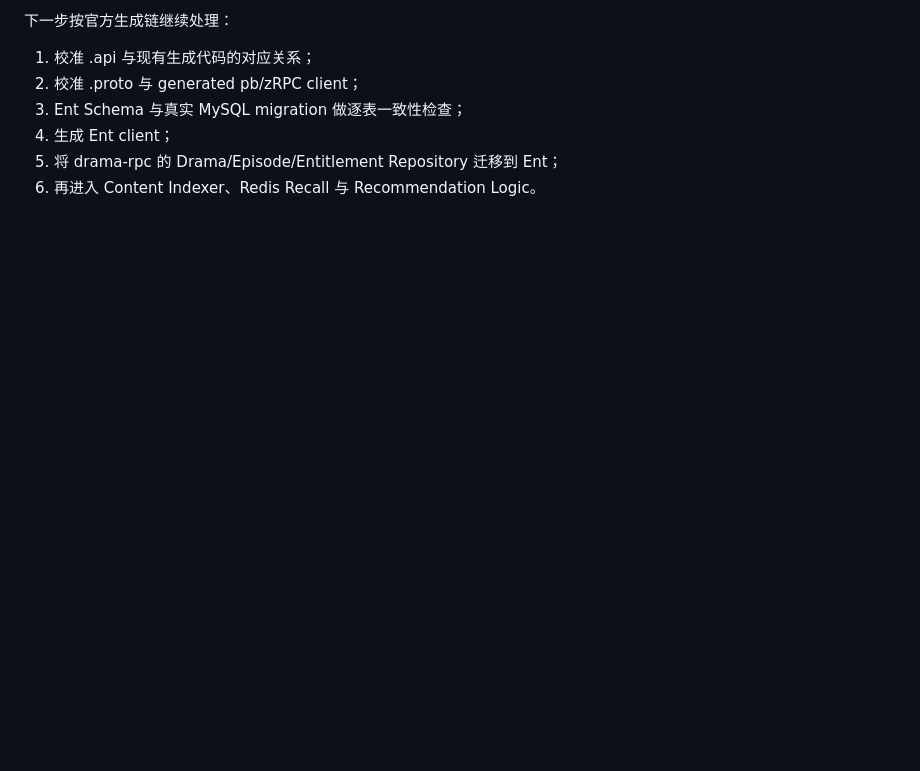
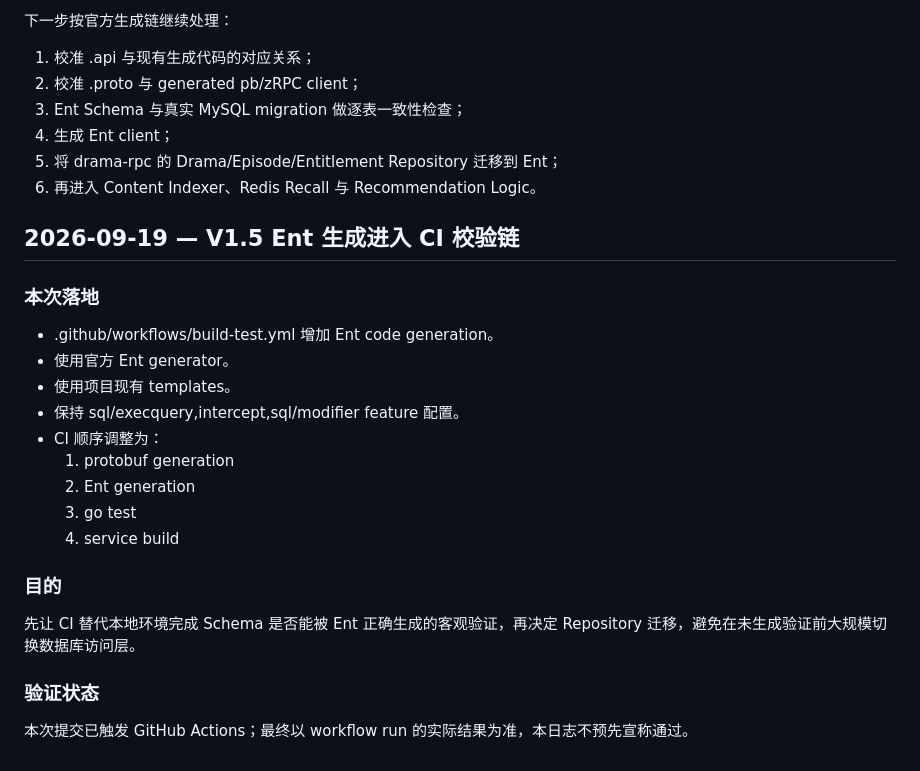
Before and after one commit to jackjie20162/short-drama-recommend, a Markdown page: docs/14-development-log.md, the part around the change. Rendered like a GitHub page; blank space fills up the shorter version.

Commit message:
document Ent CI generation validation

```diff
--- a/docs/14-development-log.md
+++ b/docs/14-development-log.md
@@ -172,3 +172,26 @@ RecommendationFeature
 4. 生成 Ent client；
 5. 将 drama-rpc 的 Drama/Episode/Entitlement Repository 迁移到 Ent；
 6. 再进入 Content Indexer、Redis Recall 与 Recommendation Logic。
+
+
+## 2026-09-19 — V1.5 Ent 生成进入 CI 校验链
+
+### 本次落地
+
+- .github/workflows/build-test.yml 增加 Ent code generation。
+- 使用官方 Ent generator。
+- 使用项目现有 templates。
+- 保持 sql/execquery,intercept,sql/modifier feature 配置。
+- CI 顺序调整为：
+  1. protobuf generation
+  2. Ent generation
+  3. go test
+  4. service build
+
+### 目的
+
+先让 CI 替代本地环境完成 Schema 是否能被 Ent 正确生成的客观验证，再决定 Repository 迁移，避免在未生成验证前大规模切换数据库访问层。
+
+### 验证状态
+
+本次提交已触发 GitHub Actions；最终以 workflow run 的实际结果为准，本日志不预先宣称通过。
```
